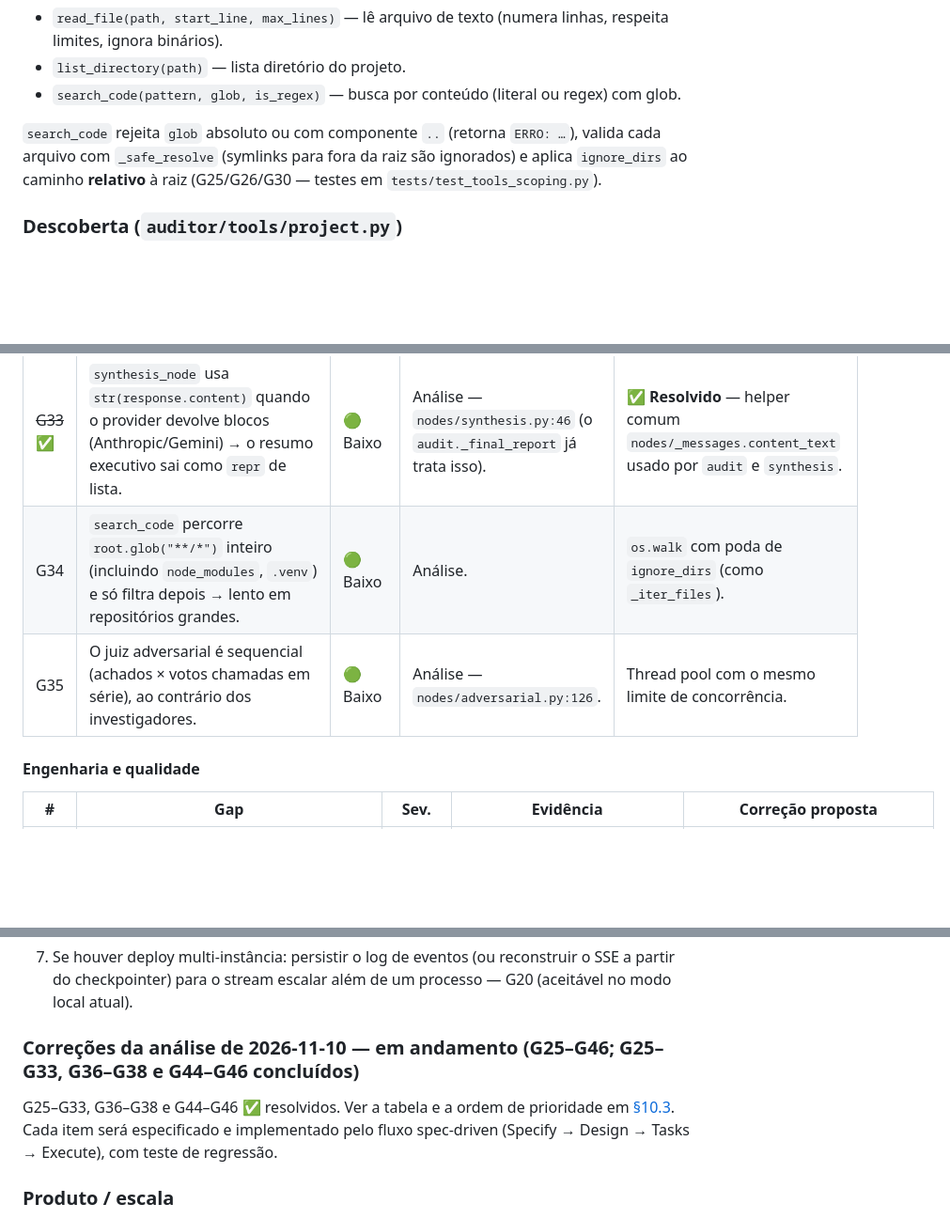
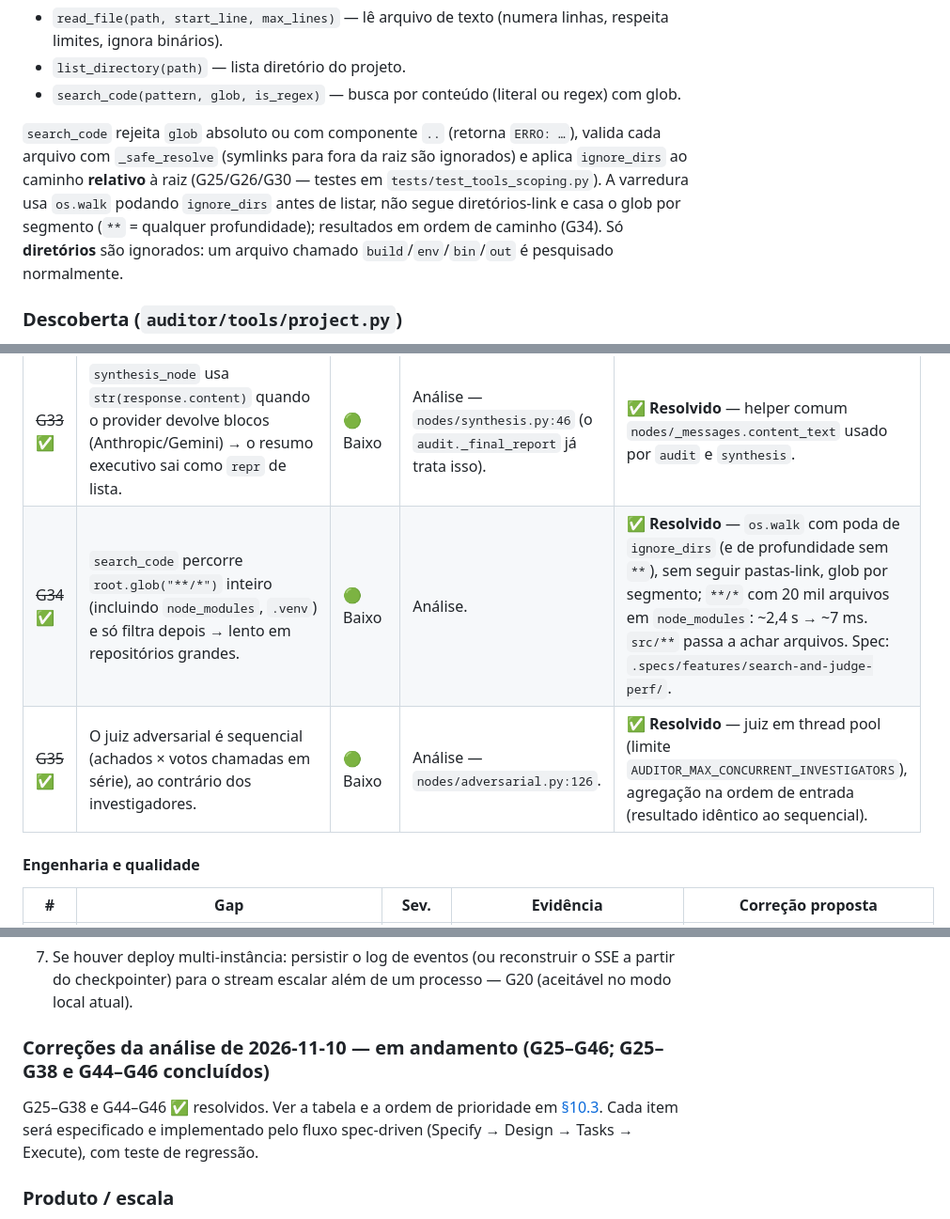
Before and after one commit to JoaoOliveiracc/audit-mind-ai, a Markdown page: DOCUMENTACAO.md, 3 parts joined by grey strips. Shown at 94% size. Drawn GitHub-style; blank space fills up the shorter version.

Commit message:
docs: search pruning and parallel judge (G34/G35)

```diff
--- a/DOCUMENTACAO.md
+++ b/DOCUMENTACAO.md
@@ -307,7 +307,10 @@ Vinculadas à raiz do projeto via `make_project_tools(root, settings)`; todo cam
 
 `search_code` rejeita `glob` absoluto ou com componente `..` (retorna `ERRO: …`), valida cada
 arquivo com `_safe_resolve` (symlinks para fora da raiz são ignorados) e aplica `ignore_dirs` ao
-caminho **relativo** à raiz (G25/G26/G30 — testes em `tests/test_tools_scoping.py`).
+caminho **relativo** à raiz (G25/G26/G30 — testes em `tests/test_tools_scoping.py`). A varredura usa
+`os.walk` podando `ignore_dirs` antes de listar, não segue diretórios-link e casa o glob por segmento
+(`**` = qualquer profundidade); resultados em ordem de caminho (G34). Só **diretórios** são ignorados:
+um arquivo chamado `build`/`env`/`bin`/`out` é pesquisado normalmente.
 
 ### Descoberta (`auditor/tools/project.py`)
 
@@ -464,8 +467,8 @@ testes pytest e 12/12 Vitest passando, `ruff` limpo, `tsc` limpo, `mypy` com 16
 | ~~G31~~ ✅ | Auditorias "zumbis": após reiniciar a API, registros em `running`/`waiting_input` ficam assim para sempre (o `registry` é em memória); o histórico tenta reconectar o SSE e recebe 404. | 🟡 Médio | Reproduzido — banco local tem 1 `running` + 2 `waiting_input` órfãos. | ✅ **Resolvido** — órfãs viram `interrupted` na subida; `POST /audits/{id}/resume` + botão **Retomar** retomam do checkpoint. |
 | ~~G32~~ ✅ | Investigador que atinge o `recursion_limit` termina com a mensagem padrão do LangGraph ("need more steps") e a dimensão sai vazia — o trabalho de investigação é perdido. `AUDITOR_MAX_INVESTIGATOR_STEPS` é o `recursion_limit` (≈ metade disso em tool calls). | 🟡 Médio | Análise — `nodes/audit.py:76-83`. | ✅ **Resolvido** (reproduzido antes) — aviso de conclusão nas 2 últimas chamadas do modelo (middleware — ver G44) e, se ainda estourar, 1 chamada de resgate sem tools sobre o histórico condensado; a dimensão sai marcada como parcial (prefixo no resumo, SSE `partial`, aviso na CLI). Spec: `.specs/features/investigator-budget/`. |
 | ~~G33~~ ✅ | `synthesis_node` usa `str(response.content)` quando o provider devolve blocos (Anthropic/Gemini) → o resumo executivo sai como `repr` de lista. | 🟢 Baixo | Análise — `nodes/synthesis.py:46` (o `audit._final_report` já trata isso). | ✅ **Resolvido** — helper comum `nodes/_messages.content_text` usado por `audit` e `synthesis`. |
-| G34 | `search_code` percorre `root.glob("**/*")` inteiro (incluindo `node_modules`, `.venv`) e só filtra depois → lento em repositórios grandes. | 🟢 Baixo | Análise. | `os.walk` com poda de `ignore_dirs` (como `_iter_files`). |
-| G35 | O juiz adversarial é sequencial (achados × votos chamadas em série), ao contrário dos investigadores. | 🟢 Baixo | Análise — `nodes/adversarial.py:126`. | Thread pool com o mesmo limite de concorrência. |
+| ~~G34~~ ✅ | `search_code` percorre `root.glob("**/*")` inteiro (incluindo `node_modules`, `.venv`) e só filtra depois → lento em repositórios grandes. | 🟢 Baixo | Análise. | ✅ **Resolvido** — `os.walk` com poda de `ignore_dirs` (e de profundidade sem `**`), sem seguir pastas-link, glob por segmento; `**/*` com 20 mil arquivos em `node_modules`: ~2,4 s → ~7 ms. `src/**` passa a achar arquivos. Spec: `.specs/features/search-and-judge-perf/`. |
+| ~~G35~~ ✅ | O juiz adversarial é sequencial (achados × votos chamadas em série), ao contrário dos investigadores. | 🟢 Baixo | Análise — `nodes/adversarial.py:126`. | ✅ **Resolvido** — juiz em thread pool (limite `AUDITOR_MAX_CONCURRENT_INVESTIGATORS`), agregação na ordem de entrada (resultado idêntico ao sequencial). |
 
 #### Engenharia e qualidade
 
@@ -507,8 +510,8 @@ testes pytest e 12/12 Vitest passando, `ruff` limpo, `tsc` limpo, `mypy` com 16
 7. Se houver deploy multi-instância: persistir o log de eventos (ou reconstruir o SSE a partir do
    checkpointer) para o stream escalar além de um processo — G20 (aceitável no modo local atual).
 
-### Correções da análise de 2026-11-10 — em andamento (G25–G46; G25–G33, G36–G38 e G44–G46 concluídos)
-G25–G33, G36–G38 e G44–G46 ✅ resolvidos. Ver a tabela e a ordem de prioridade em [§10.3](#103-análise-técnica-de-2026-11-10-g25g43). Cada
+### Correções da análise de 2026-11-10 — em andamento (G25–G46; G25–G38 e G44–G46 concluídos)
+G25–G38 e G44–G46 ✅ resolvidos. Ver a tabela e a ordem de prioridade em [§10.3](#103-análise-técnica-de-2026-11-10-g25g43). Cada
 item será especificado e implementado pelo fluxo spec-driven (Specify → Design → Tasks → Execute),
 com teste de regressão.
 
```
Also changed, not shown: other parts of DOCUMENTACAO.md (+2 -2 lines), docs/ARCHITECTURE.md (+5 -1 lines), docs/USAGE.md (+1 -1 lines).
